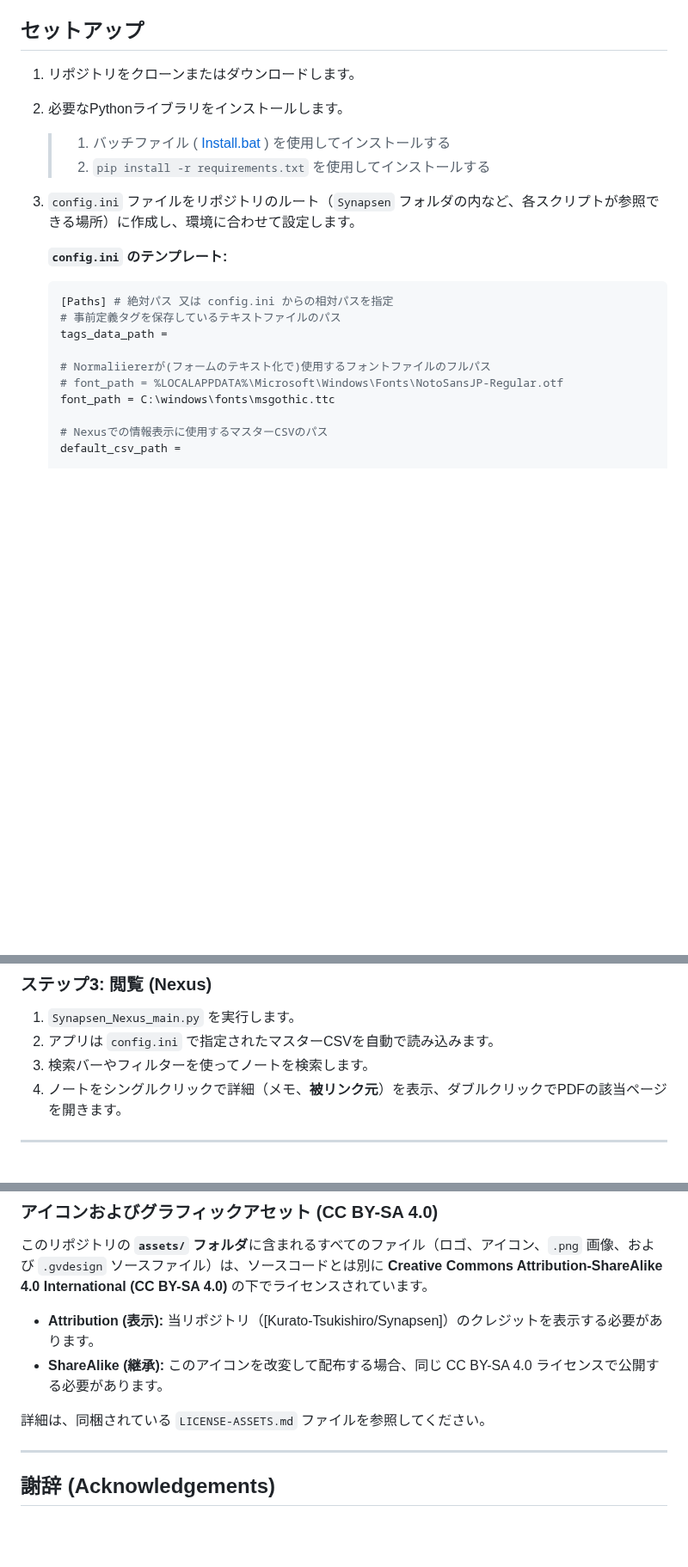
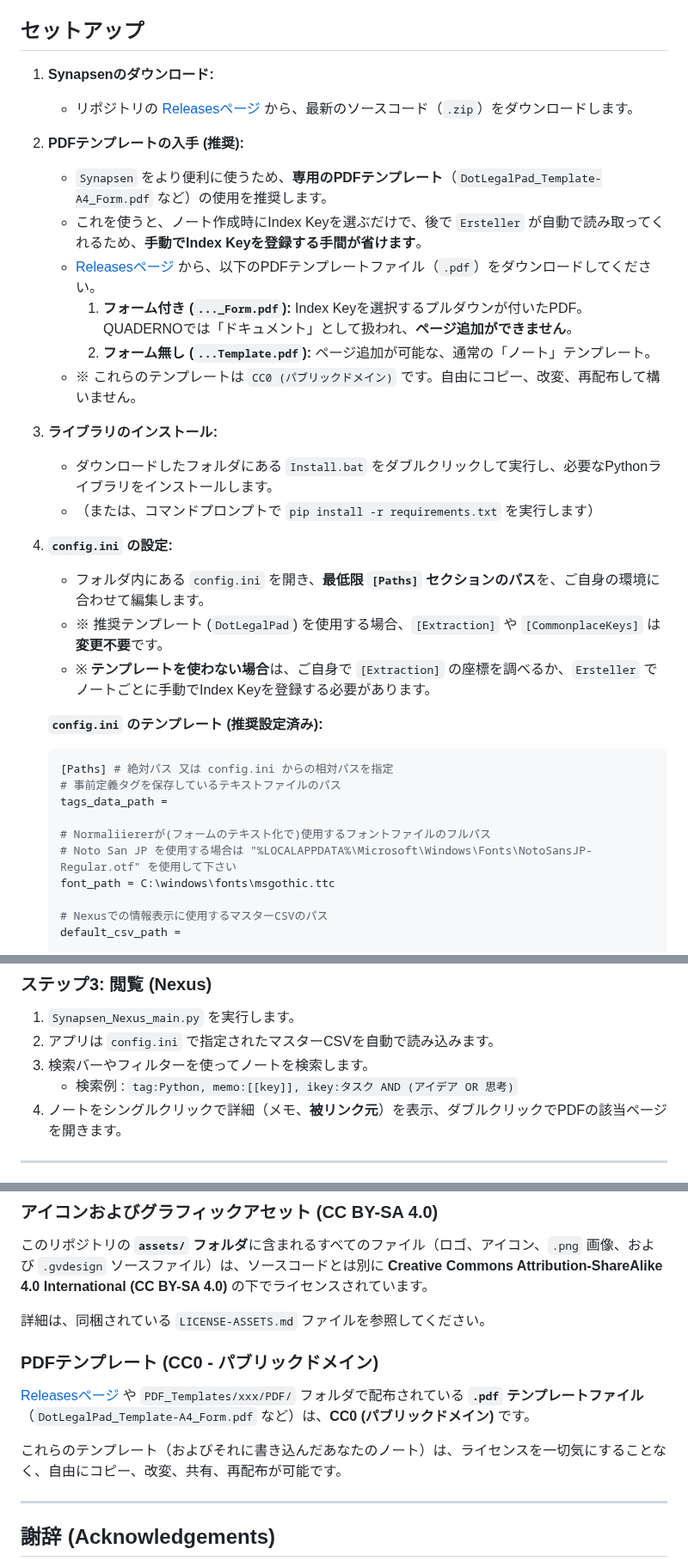
Before and after one commit to Kurato-Tsukishiro/Synapsen, a Markdown page: README.md, 3 parts joined by grey strips. Shown at 86% size. GitHub-like rendering; blank space fills up the shorter version.

Commit message:
doc: テンプレートPDFに関する文章をReadMeに追加
- licenseファイルも追加

````diff
--- a/README.md
+++ b/README.md
@@ -65,20 +65,34 @@
 
 ## セットアップ
 
-1.  リポジトリをクローンまたはダウンロードします。
-2.  必要なPythonライブラリをインストールします。
-    > 1.  バッチファイル ( [Install.bat](https://github.com/Kurato-Tsukishiro/Synapsen/blob/main/Install.bat) ) を使用してインストールする
-    > 2.  ``pip install -r requirements.txt`` を使用してインストールする
-3.  `config.ini` ファイルをリポジトリのルート（`Synapsen` フォルダの内など、各スクリプトが参照できる場所）に作成し、環境に合わせて設定します。
+1.  **Synapsenのダウンロード:**
+    * リポジトリの [Releasesページ](https://github.com/Kurato-Tsukishiro/Synapsen/releases) から、最新のソースコード（`.zip`）をダウンロードします。
 
-    **`config.ini` のテンプレート:**
+2.  **PDFテンプレートの入手 (推奨):**
+    * `Synapsen` をより便利に使うため、**専用のPDFテンプレート**（`DotLegalPad_Template-A4_Form.pdf` など）の使用を推奨します。
+    * これを使うと、ノート作成時にIndex Keyを選ぶだけで、後で `Ersteller` が自動で読み取ってくれるため、**手動でIndex Keyを登録する手間が省けます**。
+    * [Releasesページ](https://github.com/Kurato-Tsukishiro/Synapsen/releases) から、以下のPDFテンプレートファイル（`.pdf`）をダウンロードしてください。
+        1.  **フォーム付き (`..._Form.pdf`):** Index Keyを選択するプルダウンが付いたPDF。QUADERNOでは「ドキュメント」として扱われ、**ページ追加ができません**。
+        2.  **フォーム無し (`...Template.pdf`):** ページ追加が可能な、通常の「ノート」テンプレート。
+    * ※ これらのテンプレートは `CC0 (パブリックドメイン)` です。自由にコピー、改変、再配布して構いません。
+
+3.  **ライブラリのインストール:**
+    * ダウンロードしたフォルダにある `Install.bat` をダブルクリックして実行し、必要なPythonライブラリをインストールします。
+    * （または、コマンドプロンプトで `pip install -r requirements.txt` を実行します）
+
+4.  **`config.ini` の設定:**
+    * フォルダ内にある `config.ini` を開き、**最低限 `[Paths]` セクションのパス**を、ご自身の環境に合わせて編集します。
+    * ※ 推奨テンプレート (`DotLegalPad`) を使用する場合、`[Extraction]` や `[CommonplaceKeys]` は**変更不要**です。
+    * ※ **テンプレートを使わない場合**は、ご自身で `[Extraction]` の座標を調べるか、`Ersteller` でノートごとに手動でIndex Keyを登録する必要があります。
+
+    **`config.ini` のテンプレート (推奨設定済み):**
     ```ini
     [Paths] # 絶対パス 又は config.ini からの相対パスを指定
     # 事前定義タグを保存しているテキストファイルのパス
     tags_data_path =
 
     # Normaliiererが(フォームのテキスト化で)使用するフォントファイルのフルパス
-    # font_path = %LOCALAPPDATA%\Microsoft\Windows\Fonts\NotoSansJP-Regular.otf
+    # Noto San JP を使用する場合は "%LOCALAPPDATA%\Microsoft\Windows\Fonts\NotoSansJP-Regular.otf" を使用して下さい
     font_path = C:\windows\fonts\msgothic.ttc
 
     # Nexusでの情報表示に使用するマスターCSVのパス
@@ -152,6 +197,7 @@
 1.  `Synapsen_Nexus_main.py` を実行します。
 2.  アプリは `config.ini` で指定されたマスターCSVを自動で読み込みます。
 3.  検索バーやフィルターを使ってノートを検索します。
+    * 検索例 : ``tag:Python, memo:[[key]], ikey:タスク AND (アイデア OR 思考)``
 4.  ノートをシングルクリックで詳細（メモ、**被リンク元**）を表示、ダブルクリックでPDFの該当ページを開きます。
 
 ---
@@ -173,10 +219,13 @@ AGPL-3.0の条項に基づき、このライブラリを利用する本アプリ
 
 このリポジトリの **`assets/` フォルダ**に含まれるすべてのファイル（ロゴ、アイコン、`.png` 画像、および `.gvdesign` ソースファイル）は、ソースコードとは別に **Creative Commons Attribution-ShareAlike 4.0 International (CC BY-SA 4.0)** の下でライセンスされています。
 
-* **Attribution (表示):** 当リポジトリ（[Kurato-Tsukishiro/Synapsen]）のクレジットを表示する必要があります。
-* **ShareAlike (継承):** このアイコンを改変して配布する場合、同じ CC BY-SA 4.0 ライセンスで公開する必要があります。
+詳細は、同梱されている `LICENSE-ASSETS.md` ファイルを参照してください。
 
-詳細は、同梱されている `LICENSE-ASSETS.md` ファイルを参照してください。
+### PDFテンプレート (CC0 - パブリックドメイン)
+
+[Releasesページ](https://github.com/Kurato-Tsukishiro/Synapsen/releases) や `PDF_Templates/xxx/PDF/` フォルダで配布されている **`.pdf` テンプレートファイル**（`DotLegalPad_Template-A4_Form.pdf` など）は、**CC0 (パブリックドメイン)** です。
+
+これらのテンプレート（およびそれに書き込んだあなたのノート）は、ライセンスを一切気にすることなく、自由にコピー、改変、共有、再配布が可能です。
 
 ---
 
````
Also changed, not shown: other parts of README.md (+43 -12 lines), LISENSE-PDF.md (added, +121 -0 lines).
